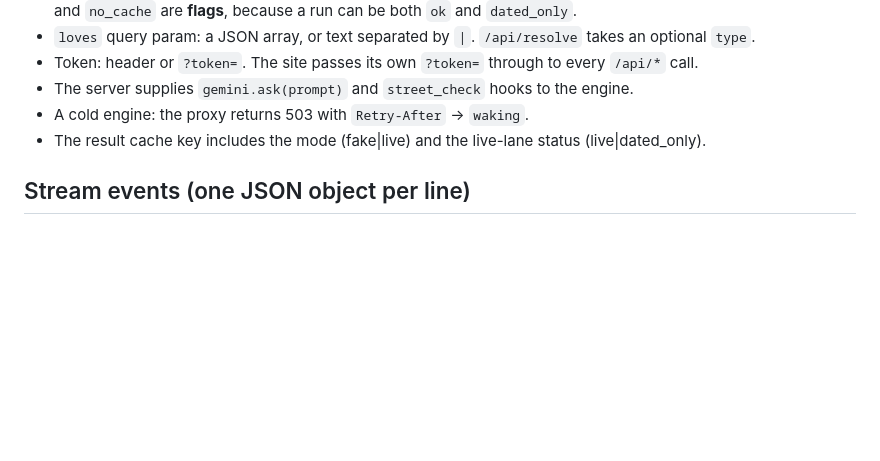
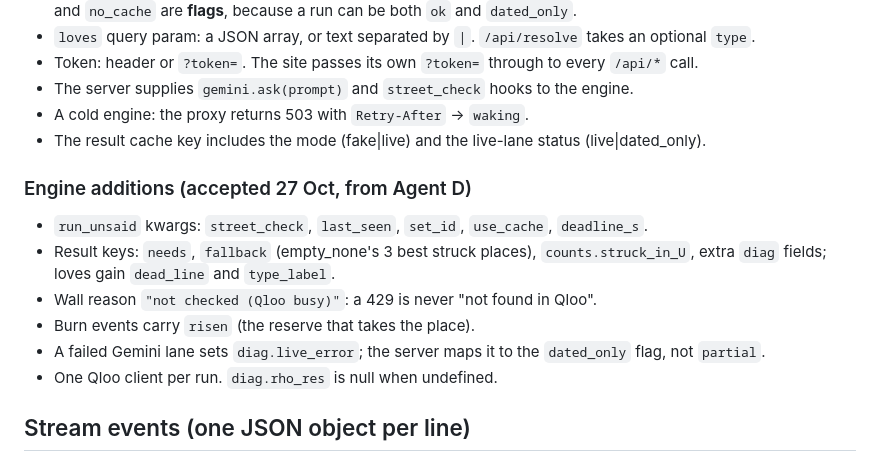
Before and after one commit to mi11ione/unsaid, a Markdown page: CONTRACT.md, the part around the change. Drawn GitHub-style; blank space fills up the shorter version.

Commit message:
CONTRACT: fold in engine additions

```diff
--- a/CONTRACT.md
+++ b/CONTRACT.md
@@ -51,6 +51,15 @@ CARD:
 - A cold engine: the proxy returns 503 with `Retry-After` → `waking`.
 - The result cache key includes the mode (fake|live) and the live-lane status (live|dated_only).
 
+### Engine additions (accepted 27 Oct, from Agent D)
+
+- `run_unsaid` kwargs: `street_check`, `last_seen`, `set_id`, `use_cache`, `deadline_s`.
+- Result keys: `needs`, `fallback` (empty_none's 3 best struck places), `counts.struck_in_U`, extra `diag` fields; loves gain `dead_line` and `type_label`.
+- Wall reason `"not checked (Qloo busy)"`: a 429 is never "not found in Qloo".
+- Burn events carry `risen` (the reserve that takes the place).
+- A failed Gemini lane sets `diag.live_error`; the server maps it to the `dated_only` flag, not `partial`.
+- One Qloo client per run. `diag.rho_res` is null when undefined.
+
 ## Stream events (one JSON object per line)
 
 `{"type":"status","state":…,"text":…}` · `{"type":"wall_name",…wall item…}` · `{"type":"pool","U":n}` ·
```
